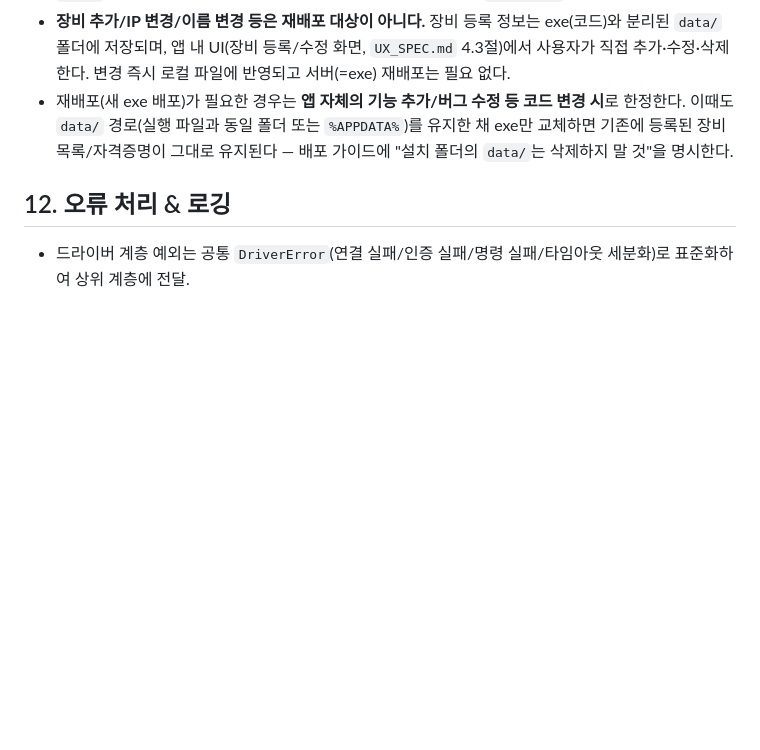
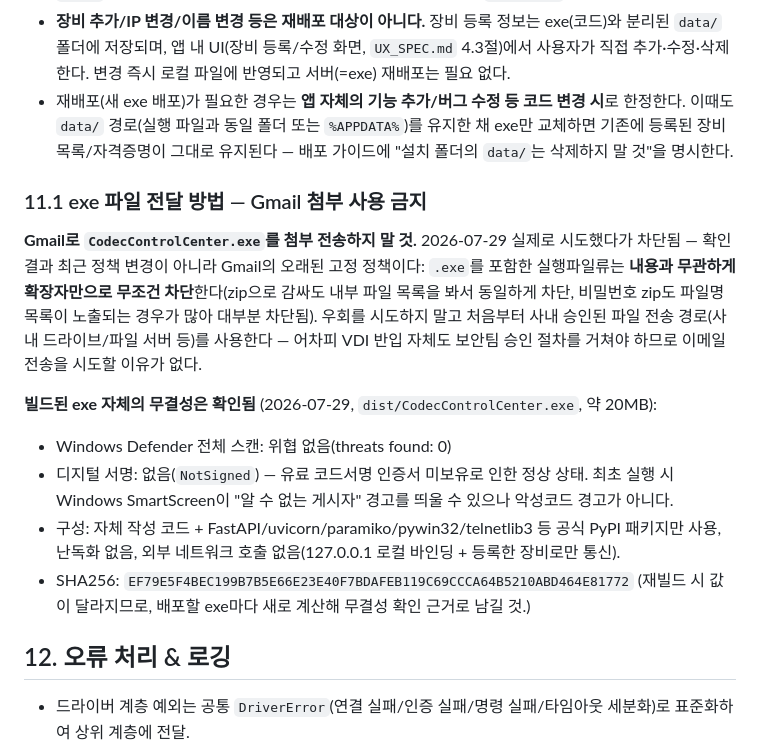
Before and after one commit to DevCoreDXI76/codec_control_center, a Markdown page: docs/SPEC.md, the part around the change. GitHub-like rendering; blank space fills up the shorter version.

Commit message:
docs: record exe distribution finding — never email CodecControlCenter.exe via Gmail (blocked unconditionally by extension), Defender scan clean, SHA256 recorded (SPEC.md 11.1절)

```diff
--- a/docs/SPEC.md
+++ b/docs/SPEC.md
@@ -277,6 +277,24 @@ class DeviceDriver(ABC):
 - **장비 추가/IP 변경/이름 변경 등은 재배포 대상이 아니다.** 장비 등록 정보는 exe(코드)와 분리된 `data/` 폴더에 저장되며, 앱 내 UI(장비 등록/수정 화면, `UX_SPEC.md` 4.3절)에서 사용자가 직접 추가·수정·삭제한다. 변경 즉시 로컬 파일에 반영되고 서버(=exe) 재배포는 필요 없다.
 - 재배포(새 exe 배포)가 필요한 경우는 **앱 자체의 기능 추가/버그 수정 등 코드 변경 시**로 한정한다. 이때도 `data/` 경로(실행 파일과 동일 폴더 또는 `%APPDATA%`)를 유지한 채 exe만 교체하면 기존에 등록된 장비 목록/자격증명이 그대로 유지된다 — 배포 가이드에 "설치 폴더의 `data/`는 삭제하지 말 것"을 명시한다.
 
+### 11.1 exe 파일 전달 방법 — Gmail 첨부 사용 금지
+
+**Gmail로 `CodecControlCenter.exe`를 첨부 전송하지 말 것.** 2026-07-29 실제로 시도했다가 차단됨 —
+확인 결과 최근 정책 변경이 아니라 Gmail의 오래된 고정 정책이다: `.exe`를 포함한 실행파일류는
+**내용과 무관하게 확장자만으로 무조건 차단**한다(zip으로 감싸도 내부 파일 목록을 봐서 동일하게
+차단, 비밀번호 zip도 파일명 목록이 노출되는 경우가 많아 대부분 차단됨). 우회를 시도하지 말고
+처음부터 사내 승인된 파일 전송 경로(사내 드라이브/파일 서버 등)를 사용한다 — 어차피 VDI 반입
+자체도 보안팀 승인 절차를 거쳐야 하므로 이메일 전송을 시도할 이유가 없다.
+
+**빌드된 exe 자체의 무결성은 확인됨** (2026-07-29, `dist/CodecControlCenter.exe`, 약 20MB):
+- Windows Defender 전체 스캔: 위협 없음(threats found: 0)
+- 디지털 서명: 없음(`NotSigned`) — 유료 코드서명 인증서 미보유로 인한 정상 상태. 최초 실행 시
+  Windows SmartScreen이 "알 수 없는 게시자" 경고를 띄울 수 있으나 악성코드 경고가 아니다.
+- 구성: 자체 작성 코드 + FastAPI/uvicorn/paramiko/pywin32/telnetlib3 등 공식 PyPI 패키지만
+  사용, 난독화 없음, 외부 네트워크 호출 없음(127.0.0.1 로컬 바인딩 + 등록한 장비로만 통신).
+- SHA256: `EF79E5F4BEC199B7B5E66E23E40F7BDAFEB119C69CCCA64B5210ABD464E81772`
+  (재빌드 시 값이 달라지므로, 배포할 exe마다 새로 계산해 무결성 확인 근거로 남길 것.)
+
 ## 12. 오류 처리 & 로깅
 
 - 드라이버 계층 예외는 공통 `DriverError`(연결 실패/인증 실패/명령 실패/타임아웃 세분화)로 표준화하여 상위 계층에 전달.
```
